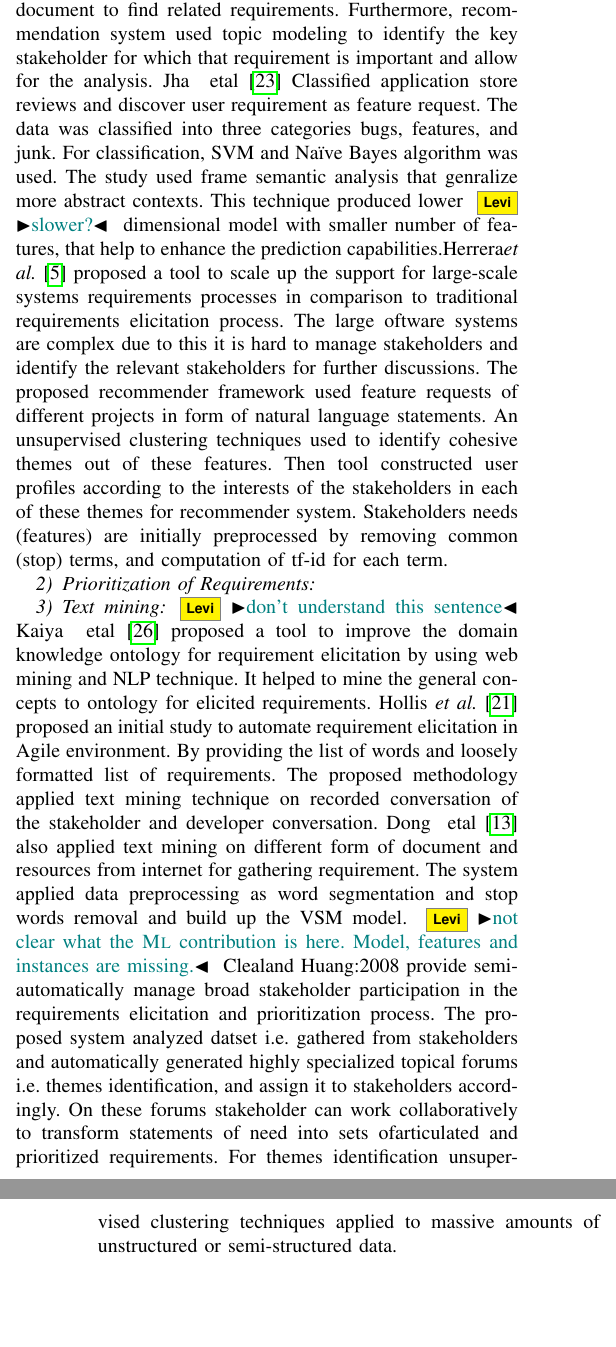
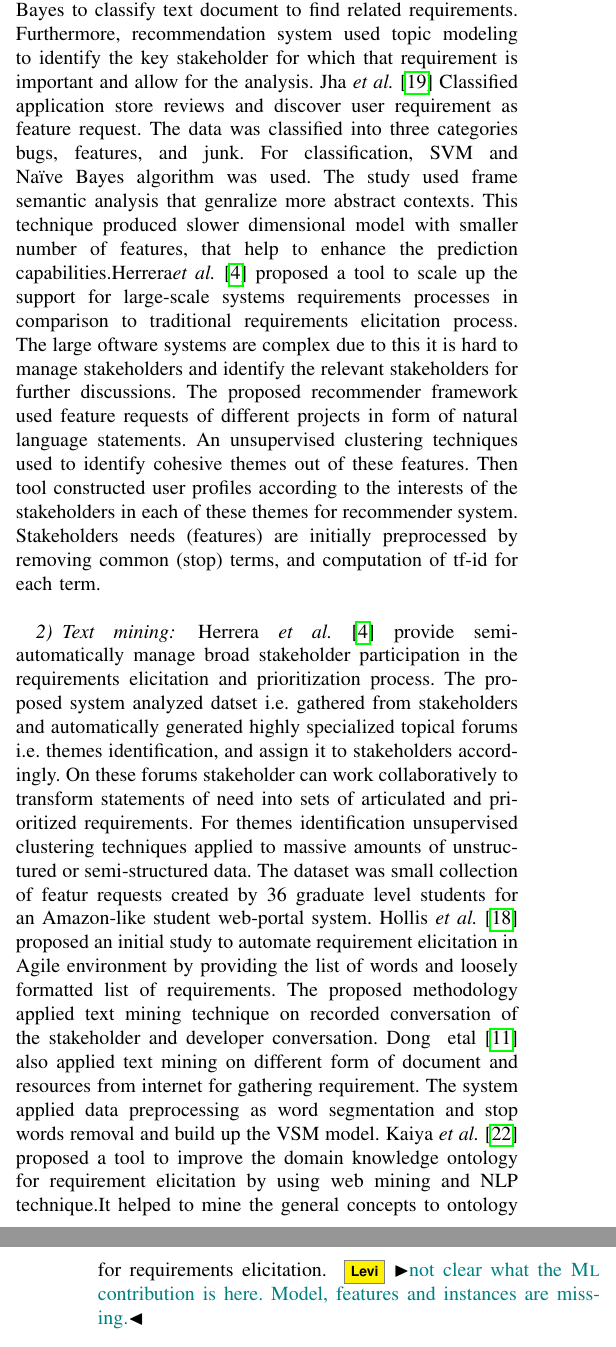
Before and after one commit to levilucio/ML_Requirements, a LaTeX paper (paper/paper.tex, which reads paper/text/elicitation.tex): two parts of the columns of pages 3 and 4 of 10, joined at a grey line, cut so that both start at the same text, the shorter picture padded with empty space. Compiled offline with pdfLaTeX; a missing font is replaced by an installed copy or a similar font; a LaTeX package or settings file that is missing is left out.

Commit message:
Anaylsis and elicitation

```diff
--- a/paper/text/elicitation.tex
+++ b/paper/text/elicitation.tex
@@ -33,34 +31,33 @@ existing military tool skiweb that used for making the decision. The proposed
 methodology used supervised Naive Bayes to classify text document to find
 related requirements. Furthermore, recommendation system used topic modeling to
 identify the key stakeholder for which that requirement is important and allow
-for the analysis. Jha ~etal \cite{Jha:2017} Classified application store reviews
+for the analysis. Jha \etal \cite{Jha:2017} Classified application store reviews
 and discover user requirement as feature request. The data was classified into
 three categories bugs, features, and junk. For classification, SVM and Naïve
-Bayes algorithm was used. The study used frame semantic analysis that genralize more abstract contexts. This technique produced lower \levi{slower?} dimensional model
-with smaller number of features, that help to enhance the prediction capabilities.Herrera\etal\cite{Castro-Herrera:2009} proposed a tool to scale up the support
+Bayes algorithm was used. The study used frame semantic analysis that genralize more abstract contexts. This technique produced slower dimensional model
+with smaller number of features, that help to enhance the prediction capabilities.Herrera\etal \cite{Castro-Herrera:2009} proposed a tool to scale up the support
 for large-scale systems requirements processes in comparison to traditional requirements elicitation process. The large oftware systems are complex due to this
 it is hard to manage stakeholders and identify the relevant stakeholders for further discussions.
 The proposed recommender framework used feature requests of different projects in form of natural language statements.
 An unsupervised clustering techniques used to identify cohesive themes out of these features. Then tool constructed user
 profiles according to the interests of the stakeholders in each of these themes for recommender system. Stakeholders needs (features) are initially preprocessed by
-removing common (stop) terms, and computation of tf-id for each term.
+removing common (stop) terms, and computation of tf-id for each term. \\
 
-\subsubsection{Prioritization of Requirements}
+
 
 \subsubsection{Text mining}
-\levi{don't understand this sentence} Kaiya ~etal \cite {Kaiya:2010} proposed a
-tool to improve the domain knowledge ontology for requirement elicitation by using web mining and NLP
-technique. It helped to mine the general
-concepts to ontology for elicited requirements.
-Hollis \etal\cite{Hollis2017} proposed an initial study to
-automate requirement elicitation in Agile environment. By providing the list of
+ Herrera \etal \cite{Castro-Herrera:2009} provide semi-automatically manage broad stakeholder participation in the requirements elicitation and prioritization process.
+The proposed system analyzed datset i.e. gathered from stakeholders and automatically generated highly specialized topical forums i.e. themes identification, and assign it to stakeholders accordingly.
+On these forums stakeholder can work collaboratively to transform statements of need into sets of articulated and prioritized requirements. For themes identification unsupervised clustering
+techniques applied to massive amounts of unstructured or semi-structured data. The dataset was  small collection of featur requests created by 36 graduate level students for an Amazon-like student web-portal system. Hollis \etal \cite{Hollis2017} proposed an initial study to automate requirement elicitation in Agile environment by providing the list of
 words and loosely formatted list of requirements. The proposed methodology
 applied text mining technique on recorded conversation of the stakeholder and
 developer conversation. Dong ~etal \cite{dong2010} also applied text mining on
 different form of document and resources from internet for gathering
 requirement. The system applied data preprocessing as word segmentation and stop
-words removal and build up the VSM model. \levi{not clear what the \ML
-contribution is here. Model, features and instances are missing.} {Clealand Huang:2008} provide semi-automatically manage broad stakeholder participation in the requirements elicitation and prioritization process.
-The proposed system analyzed datset i.e. gathered from stakeholders and automatically generated highly specialized topical forums i.e. themes identification, and assign it to stakeholders accordingly.
-On these forums stakeholder can work collaboratively to transform statements of need into sets ofarticulated and prioritized requirements. For themes identification unsupervised clustering
-techniques applied to massive amounts of unstructured or semi-structured data.
+words removal and build up the VSM model. Kaiya \etal \cite {Kaiya:2010} proposed a
+tool to improve the domain knowledge ontology for requirement elicitation by using web mining and NLP
+technique.It helped to mine the general
+concepts to ontology for requirements elicitation.
+  \levi{not clear what the \ML
+contribution is here. Model, features and instances are missing.}
```
Also changed, not shown: paper/text/analysis.tex (+1 -5 lines), paper/text/elicitation.tex (6 more changed lines).
